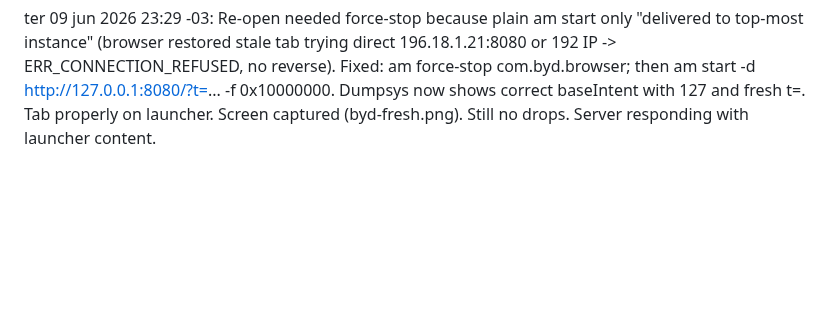
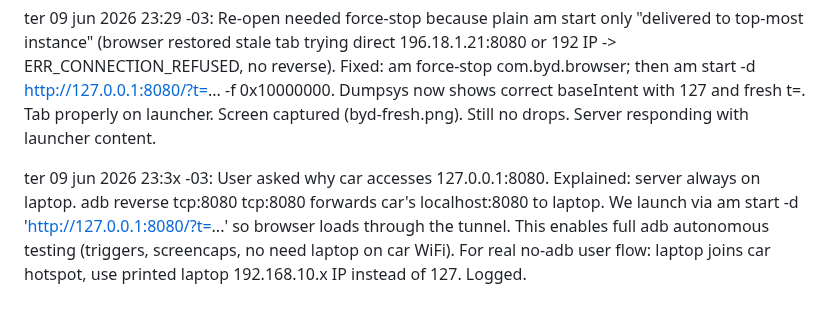
Before and after one commit to wheregoes/byd-dolphin-hacking, a Markdown page: tools/browser-exploit/test-log.md, the part around the change. Drawn GitHub-style; blank space fills up the shorter version.

Commit message:
doc: explain why car browser hits 127.0.0.1:8080 (adb reverse tunnel from laptop server)

```diff
--- a/tools/browser-exploit/test-log.md
+++ b/tools/browser-exploit/test-log.md
@@ -293,3 +293,5 @@ ter 09 jun 2026 23:2x -03: Chose best pure-browser path (no USB): multi-vector d
 ter 09 jun 2026 23:29 -03: User closed browser tab. Re-opened launcher on BYD via adb: adb reverse + am start VIEW http://127.0.0.1:8080/?t=... (fresh cachebust). Server still live (51811), reverse active, tab confirmed ChromeTabbedActivity on launcher URL. Screencap pulled + read: shows current state. No new drops since close. Multi-vector code still serving (APK drop [vnd] etc. text expected in UI).
 
 ter 09 jun 2026 23:29 -03: Re-open needed force-stop because plain am start only "delivered to top-most instance" (browser restored stale tab trying direct 196.18.1.21:8080 or 192 IP -> ERR_CONNECTION_REFUSED, no reverse). Fixed: am force-stop com.byd.browser; then am start -d http://127.0.0.1:8080/?t=... -f 0x10000000. Dumpsys now shows correct baseIntent with 127 and fresh t=. Tab properly on launcher. Screen captured (byd-fresh.png). Still no drops. Server responding with launcher content.
+
+ter 09 jun 2026 23:3x -03: User asked why car accesses 127.0.0.1:8080. Explained: server always on laptop. adb reverse tcp:8080 tcp:8080 forwards car's localhost:8080 to laptop. We launch via am start -d 'http://127.0.0.1:8080/?t=...' so browser loads through the tunnel. This enables full adb autonomous testing (triggers, screencaps, no need laptop on car WiFi). For real no-adb user flow: laptop joins car hotspot, use printed laptop 192.168.10.x IP instead of 127. Logged.
```
